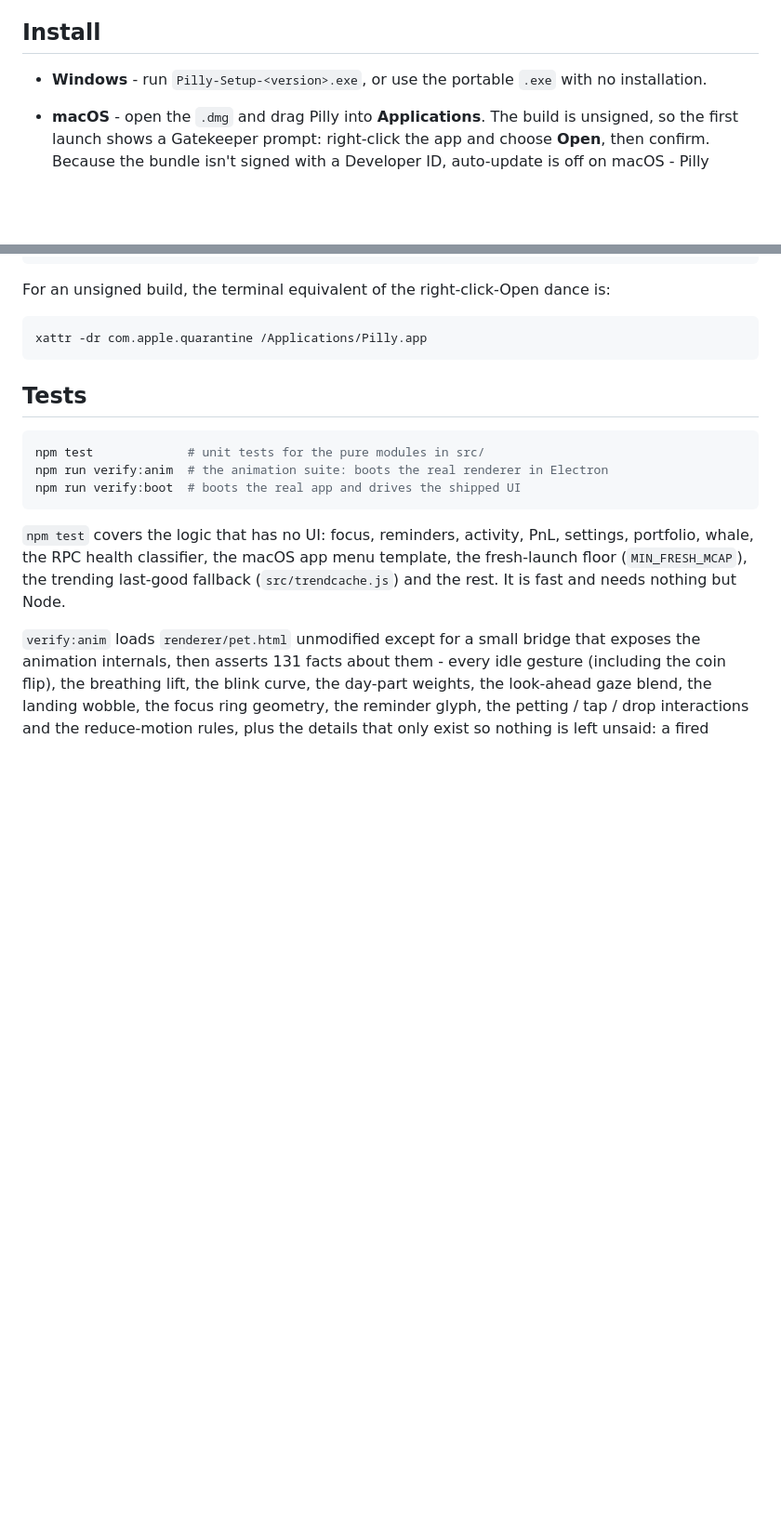
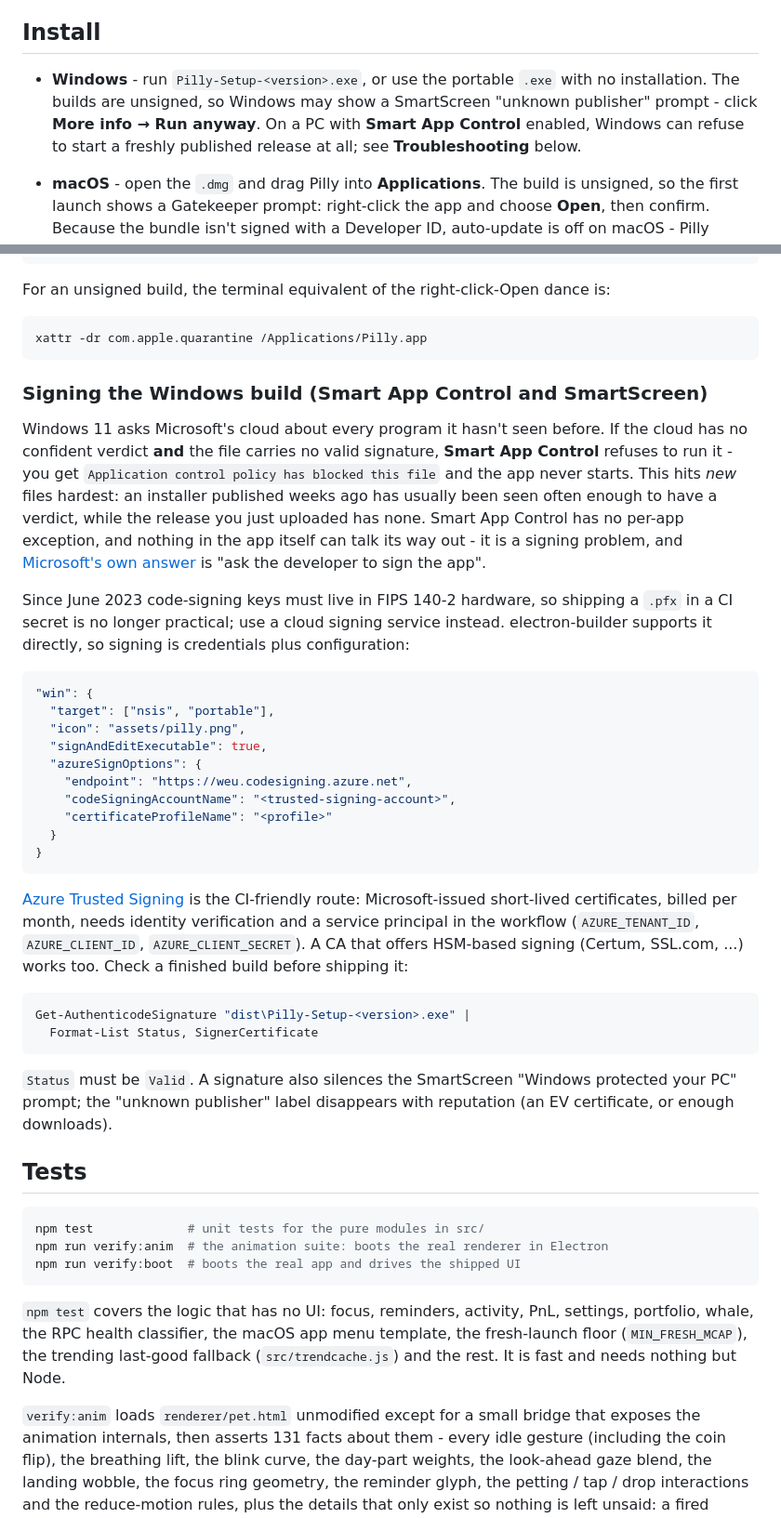
Before and after one commit to PillCrew/PillCrew, a Markdown page: pillcrew-desktop/README.md, 2 parts joined by grey strips. Shown at 93% size. Drawn GitHub-style; blank space fills up the shorter version.

Commit message:
docs: explain the Smart App Control block and Windows signing
Co-authored-by: Copilot <223556219+Copilot@users.noreply.github.com>

````diff
--- a/pillcrew-desktop/README.md
+++ b/pillcrew-desktop/README.md
@@ -664,7 +664,10 @@ downloads the matching Electron binaries automatically.
 ## Install
 
 - **Windows** - run `Pilly-Setup-<version>.exe`, or use the portable `.exe`
-  with no installation.
+  with no installation. The builds are unsigned, so Windows may show a
+  SmartScreen "unknown publisher" prompt - click **More info → Run anyway**.
+  On a PC with **Smart App Control** enabled, Windows can refuse to start a
+  freshly published release at all; see **Troubleshooting** below.
 - **macOS** - open the `.dmg` and drag Pilly into **Applications**. The build
   is unsigned, so the first launch shows a Gatekeeper prompt: right-click the
   app and choose **Open**, then confirm. Because the bundle isn't signed with a
@@ -723,6 +726,52 @@ For an unsigned build, the terminal equivalent of the right-click-Open dance is:
 ```bash
 xattr -dr com.apple.quarantine /Applications/Pilly.app
 ```
+
+### Signing the Windows build (Smart App Control and SmartScreen)
+
+Windows 11 asks Microsoft's cloud about every program it hasn't seen before. If
+the cloud has no confident verdict **and** the file carries no valid signature,
+**Smart App Control** refuses to run it - you get `Application control policy
+has blocked this file` and the app never starts. This hits *new* files hardest:
+an installer published weeks ago has usually been seen often enough to have a
+verdict, while the release you just uploaded has none. Smart App Control has no
+per-app exception, and nothing in the app itself can talk its way out - it is a
+signing problem, and [Microsoft's own answer](https://support.microsoft.com/windows/smart-app-control-frequently-asked-questions)
+is "ask the developer to sign the app".
+
+Since June 2023 code-signing keys must live in FIPS 140-2 hardware, so shipping
+a `.pfx` in a CI secret is no longer practical; use a cloud signing service
+instead. electron-builder supports it directly, so signing is credentials plus
+configuration:
+
+```jsonc
+"win": {
+  "target": ["nsis", "portable"],
+  "icon": "assets/pilly.png",
+  "signAndEditExecutable": true,
+  "azureSignOptions": {
+    "endpoint": "https://weu.codesigning.azure.net",
+    "codeSigningAccountName": "<trusted-signing-account>",
+    "certificateProfileName": "<profile>"
+  }
+}
+```
+
+[Azure Trusted Signing](https://learn.microsoft.com/azure/trusted-signing/) is
+the CI-friendly route: Microsoft-issued short-lived certificates, billed per
+month, needs identity verification and a service principal in the workflow
+(`AZURE_TENANT_ID`, `AZURE_CLIENT_ID`, `AZURE_CLIENT_SECRET`). A CA that offers
+HSM-based signing (Certum, SSL.com, ...) works too. Check a finished build
+before shipping it:
+
+```powershell
+Get-AuthenticodeSignature "dist\Pilly-Setup-<version>.exe" |
+  Format-List Status, SignerCertificate
+```
+
+`Status` must be `Valid`. A signature also silences the SmartScreen "Windows
+protected your PC" prompt; the "unknown publisher" label disappears with
+reputation (an EV certificate, or enough downloads).
 
 ## Tests
 
````
Also changed, not shown: other parts of pillcrew-desktop/README.md (+27 -0 lines).
